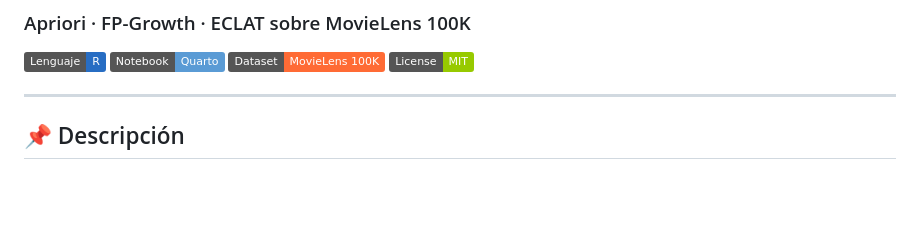
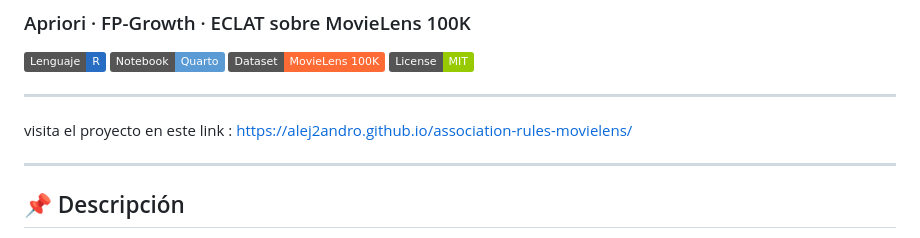
Before and after one commit to Alej2andro/association-rules-movielens, a Markdown page: README.md, the part around the change. GitHub-like rendering; badges without logos; blank space fills up the shorter version.

```diff
--- a/README.md
+++ b/README.md
@@ -7,7 +7,9 @@
 [![License](https://img.shields.io/badge/License-MIT-green)](LICENSE)
 
 ---
+visita el proyecto en este link : https://alej2andro.github.io/association-rules-movielens/
 
+---
 ## 📌 Descripción
 
 Este proyecto implementa un **sistema de recomendación de películas** basado íntegramente en **reglas de asociación**, comparando tres algoritmos clásicos de minería de patrones frecuentes:
```
